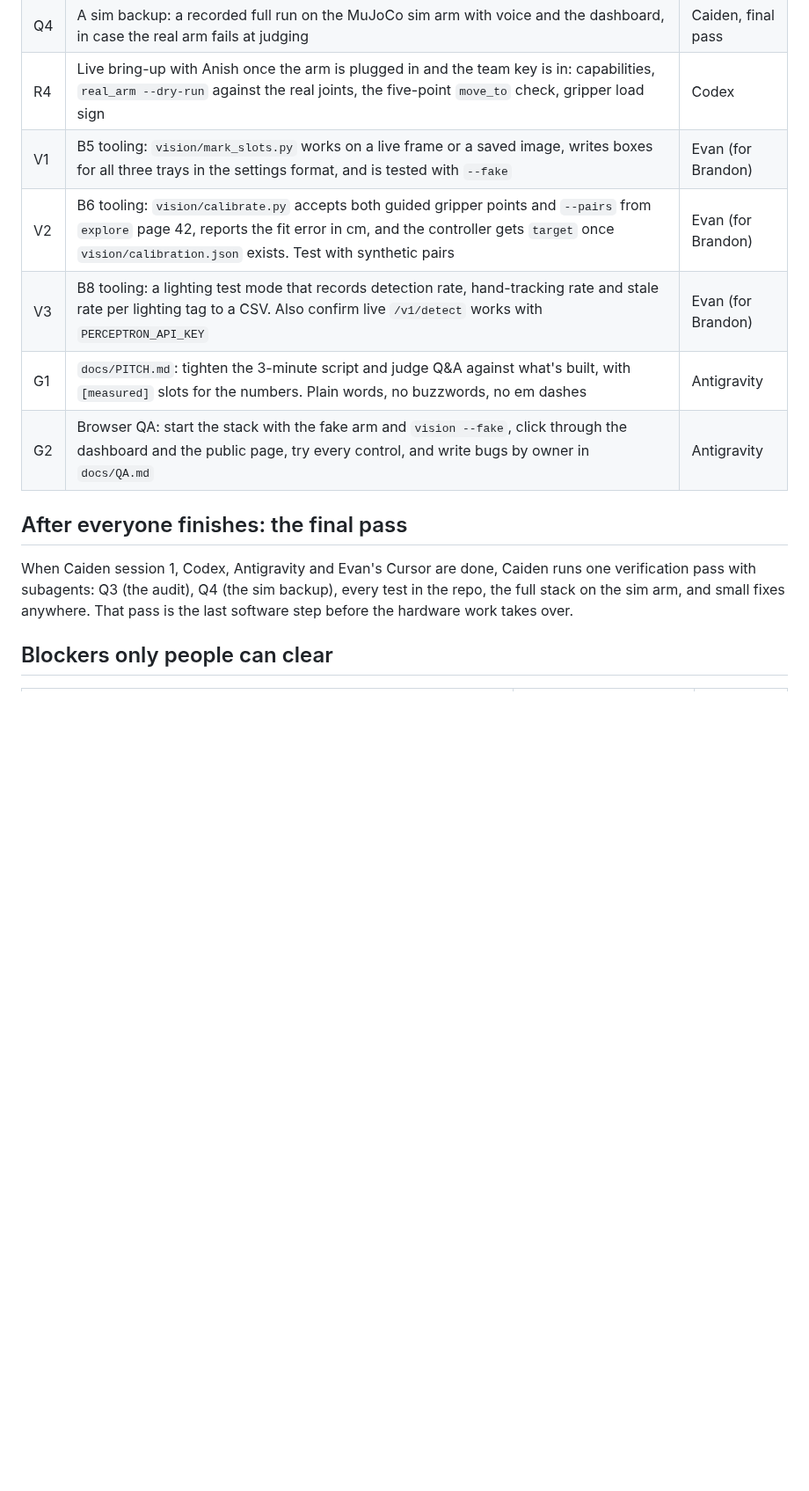
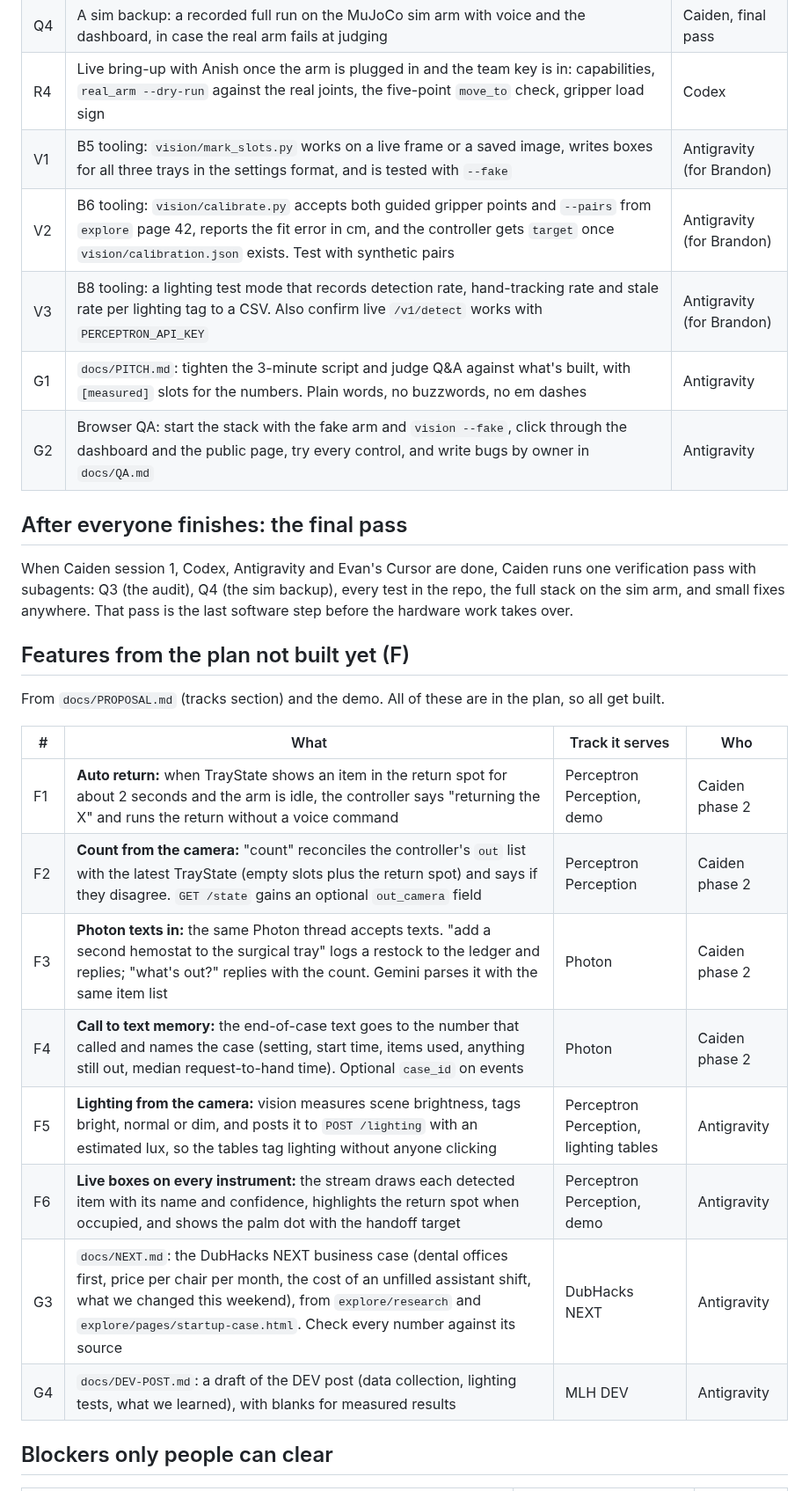
Before and after one commit to anish-agr/scrub, a Markdown page: docs/LEFT.md, the part around one of its changes. Shown at 88% size. Rendered like a GitHub page; blank space fills up the shorter version.

Commit message:
LEFT: plan features F1-F6, G3-G4; vision moves to Antigravity
Co-Authored-By: Claude Opus 5.5 <noreply@anthropic.com>

```diff
--- a/docs/LEFT.md
+++ b/docs/LEFT.md
@@ -20,15 +21,30 @@ Evan's tasks (E1 to E7) aren't listed here; he's on them. As of 5 PM he has push
 | Q3 | `docs/AUDIT.md`: read every part against `docs/CONTRACTS.md` and list mismatches and likely bugs, by owner. Done in the final verification pass | Caiden, final pass |
 | Q4 | A sim backup: a recorded full run on the MuJoCo sim arm with voice and the dashboard, in case the real arm fails at judging | Caiden, final pass |
 | R4 | Live bring-up with Anish once the arm is plugged in and the team key is in: capabilities, `real_arm --dry-run` against the real joints, the five-point `move_to` check, gripper load sign | Codex |
-| V1 | B5 tooling: `vision/mark_slots.py` works on a live frame or a saved image, writes boxes for all three trays in the settings format, and is tested with `--fake` | Evan (for Brandon) |
-| V2 | B6 tooling: `vision/calibrate.py` accepts both guided gripper points and `--pairs` from `explore` page 42, reports the fit error in cm, and the controller gets `target` once `vision/calibration.json` exists. Test with synthetic pairs | Evan (for Brandon) |
-| V3 | B8 tooling: a lighting test mode that records detection rate, hand-tracking rate and stale rate per lighting tag to a CSV. Also confirm live `/v1/detect` works with `PERCEPTRON_API_KEY` | Evan (for Brandon) |
+| V1 | B5 tooling: `vision/mark_slots.py` works on a live frame or a saved image, writes boxes for all three trays in the settings format, and is tested with `--fake` | Antigravity (for Brandon) |
+| V2 | B6 tooling: `vision/calibrate.py` accepts both guided gripper points and `--pairs` from `explore` page 42, reports the fit error in cm, and the controller gets `target` once `vision/calibration.json` exists. Test with synthetic pairs | Antigravity (for Brandon) |
+| V3 | B8 tooling: a lighting test mode that records detection rate, hand-tracking rate and stale rate per lighting tag to a CSV. Also confirm live `/v1/detect` works with `PERCEPTRON_API_KEY` | Antigravity (for Brandon) |
 | G1 | `docs/PITCH.md`: tighten the 3-minute script and judge Q&A against what's built, with `[measured]` slots for the numbers. Plain words, no buzzwords, no em dashes | Antigravity |
 | G2 | Browser QA: start the stack with the fake arm and `vision --fake`, click through the dashboard and the public page, try every control, and write bugs by owner in `docs/QA.md` | Antigravity |
 
 ## After everyone finishes: the final pass
 
 When Caiden session 1, Codex, Antigravity and Evan's Cursor are done, Caiden runs one verification pass with subagents: Q3 (the audit), Q4 (the sim backup), every test in the repo, the full stack on the sim arm, and small fixes anywhere. That pass is the last software step before the hardware work takes over.
+
+## Features from the plan not built yet (F)
+
+From `docs/PROPOSAL.md` (tracks section) and the demo. All of these are in the plan, so all get built.
+
+| # | What | Track it serves | Who |
+| --- | --- | --- | --- |
+| F1 | **Auto return:** when TrayState shows an item in the return spot for about 2 seconds and the arm is idle, the controller says "returning the X" and runs the return without a voice command | Perceptron Perception, demo | Caiden phase 2 |
+| F2 | **Count from the camera:** "count" reconciles the controller's `out` list with the latest TrayState (empty slots plus the return spot) and says if they disagree. `GET /state` gains an optional `out_camera` field | Perceptron Perception | Caiden phase 2 |
+| F3 | **Photon texts in:** the same Photon thread accepts texts. "add a second hemostat to the surgical tray" logs a restock to the ledger and replies; "what's out?" replies with the count. Gemini parses it with the same item list | Photon | Caiden phase 2 |
+| F4 | **Call to text memory:** the end-of-case text goes to the number that called and names the case (setting, start time, items used, anything still out, median request-to-hand time). Optional `case_id` on events | Photon | Caiden phase 2 |
+| F5 | **Lighting from the camera:** vision measures scene brightness, tags bright, normal or dim, and posts it to `POST /lighting` with an estimated lux, so the tables tag lighting without anyone clicking | Perceptron Perception, lighting tables | Antigravity |
+| F6 | **Live boxes on every instrument:** the stream draws each detected item with its name and confidence, highlights the return spot when occupied, and shows the palm dot with the handoff target | Perceptron Perception, demo | Antigravity |
+| G3 | `docs/NEXT.md`: the DubHacks NEXT business case (dental offices first, price per chair per month, the cost of an unfilled assistant shift, what we changed this weekend), from `explore/research` and `explore/pages/startup-case.html`. Check every number against its source | DubHacks NEXT | Antigravity |
+| G4 | `docs/DEV-POST.md`: a draft of the DEV post (data collection, lighting tests, what we learned), with blanks for measured results | MLH DEV | Antigravity |
 
 ## Blockers only people can clear
 
```
Also changed, not shown: other parts of docs/LEFT.md (+3 -2 lines).
